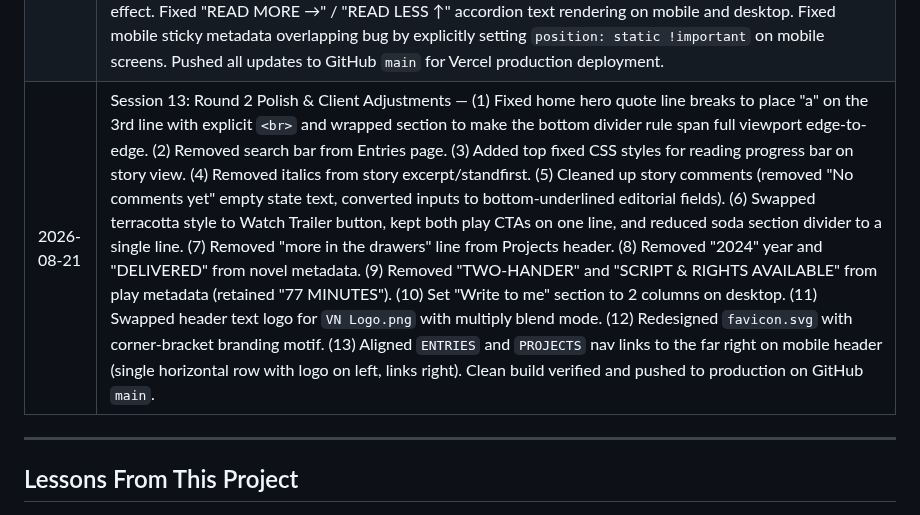
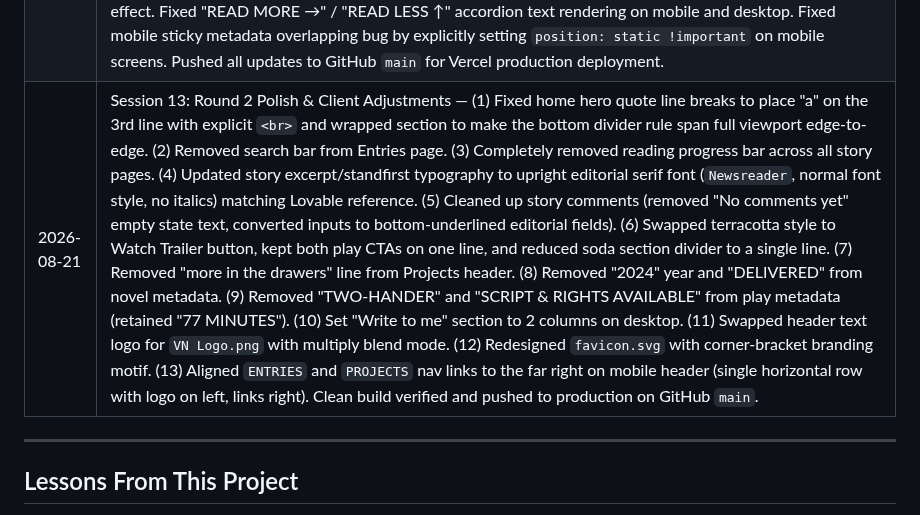
Before and after one commit to IanOchiengAI/the-villagers-notes, a Markdown page: .agent/state.md, the part around the change. GitHub-like rendering.

Commit message:
docs: update state.md session 13 summary

```diff
--- a/.agent/state.md
+++ b/.agent/state.md
@@ -113,7 +113,7 @@
 | 2026-08-19 | Session 10: Implemented play interactive features from Lovable design (trailer toggle & direct payment card). Redesigned book page to match editorial look (full-width hero, minimal underlined inputs, clean price line, sharp CTA button). Fixed Buy me soda container alignment on book page to strictly stay within the 720px centered column. Conducted full mobile audit across all pages: enabled fluid typography, single-column stacked grids, horizontal momentum scrolling on galleries, full-width touch-friendly CTAs, stacked prev/next navigation, centered footer, and iOS Safari input auto-zoom prevention (16px form field base). Build clean, deployed. |
 | 2026-08-21 | Session 11: Lovable Source Code Integration — Integrated complete Lovable design tokens & CSS system (OKLCH paper/ink/clay palette, Newsreader editorial body, Shadows Into Light headings, IBM Plex Mono tracked labels, reveal animation). Updated Home hero quote & layout, Entries live search bar & list cards, Newsletter component ("Sign up for random good things" + City field), Article reading view, Soda tip card ("Enjoying the work here, buy me soda madiaba"), Contact section ("Write to me"), real social links, and repositioned `·admin` link to the desktop far right corner of the footer. Build verified clean. |
 | 2026-08-21 | Session 12: Real Content & Lovable Precision Polish — Loaded the 3 real Vic Munala stories (In the Wake of Anam's Wake, Musings From the Edge of a Blank Page, and Tomorrow, the Lake Will Smile) with full prose, interactive like counter, share handler, and comments drawer. Fixed router to support both `#/entries/:slug` and `#/entry/:id` as well as `#/works` alias. Updated hero quote to highlight the three terracotta red dots (`...`) after 'you'. Swapped social icons to classic Twitter Bird, minimalist thin music note TikTok, and outline Instagram. Matched newsletter form with clean bottom underline inputs and uppercase `PUT ME ON THE LIST` button. Verified Lovable source code and locked exact typography declarations: `--font-body: "Newsreader", Georgia, serif;`, `--font-hand: "Shadows Into Light", "Caveat", cursive;`, `--font-mono: "IBM Plex Mono", ui-monospace, monospace;`, `--font-serif: "Instrument Serif", Georgia, serif;`. Removed unnecessary PIN reminder text from soda tip component. Connected `utmt-1.jpg` and `utmt-2.jpg` to the *Under the Mango Tree* project gallery and book page. Implemented desktop sticky sidebar lingering metadata effect. Fixed "READ MORE →" / "READ LESS ↑" accordion text rendering on mobile and desktop. Fixed mobile sticky metadata overlapping bug by explicitly setting `position: static !important` on mobile screens. Pushed all updates to GitHub `main` for Vercel production deployment. |
-| 2026-08-21 | Session 13: Round 2 Polish & Client Adjustments — (1) Fixed home hero quote line breaks to place "a" on the 3rd line with explicit `<br>` and wrapped section to make the bottom divider rule span full viewport edge-to-edge. (2) Removed search bar from Entries page. (3) Added top fixed CSS styles for reading progress bar on story view. (4) Removed italics from story excerpt/standfirst. (5) Cleaned up story comments (removed "No comments yet" empty state text, converted inputs to bottom-underlined editorial fields). (6) Swapped terracotta style to Watch Trailer button, kept both play CTAs on one line, and reduced soda section divider to a single line. (7) Removed "more in the drawers" line from Projects header. (8) Removed "2024" year and "DELIVERED" from novel metadata. (9) Removed "TWO-HANDER" and "SCRIPT & RIGHTS AVAILABLE" from play metadata (retained "77 MINUTES"). (10) Set "Write to me" section to 2 columns on desktop. (11) Swapped header text logo for `VN Logo.png` with multiply blend mode. (12) Redesigned `favicon.svg` with corner-bracket branding motif. (13) Aligned `ENTRIES` and `PROJECTS` nav links to the far right on mobile header (single horizontal row with logo on left, links right). Clean build verified and pushed to production on GitHub `main`. |
+| 2026-08-21 | Session 13: Round 2 Polish & Client Adjustments — (1) Fixed home hero quote line breaks to place "a" on the 3rd line with explicit `<br>` and wrapped section to make the bottom divider rule span full viewport edge-to-edge. (2) Removed search bar from Entries page. (3) Completely removed reading progress bar across all story pages. (4) Updated story excerpt/standfirst typography to upright editorial serif font (`Newsreader`, normal font style, no italics) matching Lovable reference. (5) Cleaned up story comments (removed "No comments yet" empty state text, converted inputs to bottom-underlined editorial fields). (6) Swapped terracotta style to Watch Trailer button, kept both play CTAs on one line, and reduced soda section divider to a single line. (7) Removed "more in the drawers" line from Projects header. (8) Removed "2024" year and "DELIVERED" from novel metadata. (9) Removed "TWO-HANDER" and "SCRIPT & RIGHTS AVAILABLE" from play metadata (retained "77 MINUTES"). (10) Set "Write to me" section to 2 columns on desktop. (11) Swapped header text logo for `VN Logo.png` with multiply blend mode. (12) Redesigned `favicon.svg` with corner-bracket branding motif. (13) Aligned `ENTRIES` and `PROJECTS` nav links to the far right on mobile header (single horizontal row with logo on left, links right). Clean build verified and pushed to production on GitHub `main`. |
 
 ---
 
```
